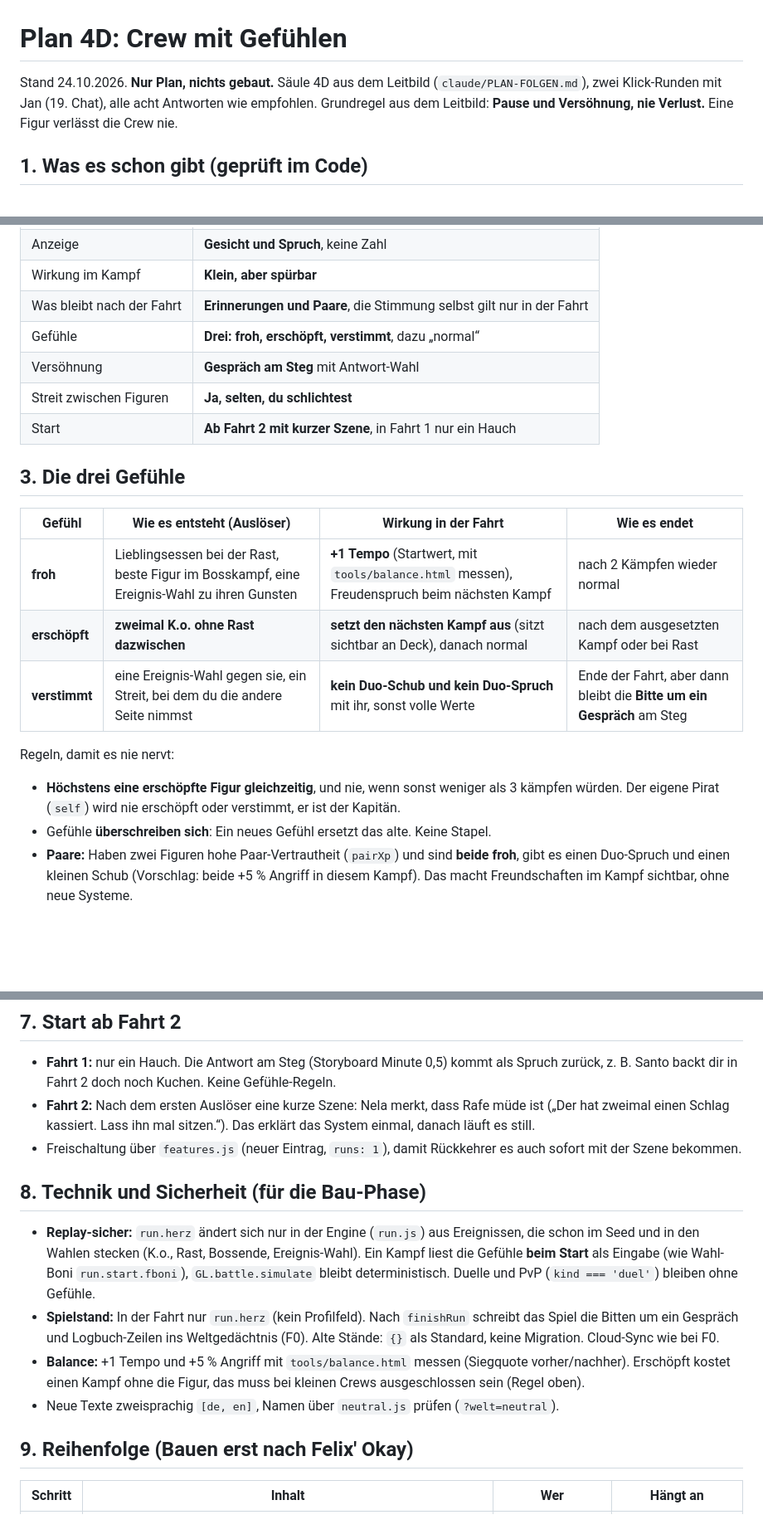
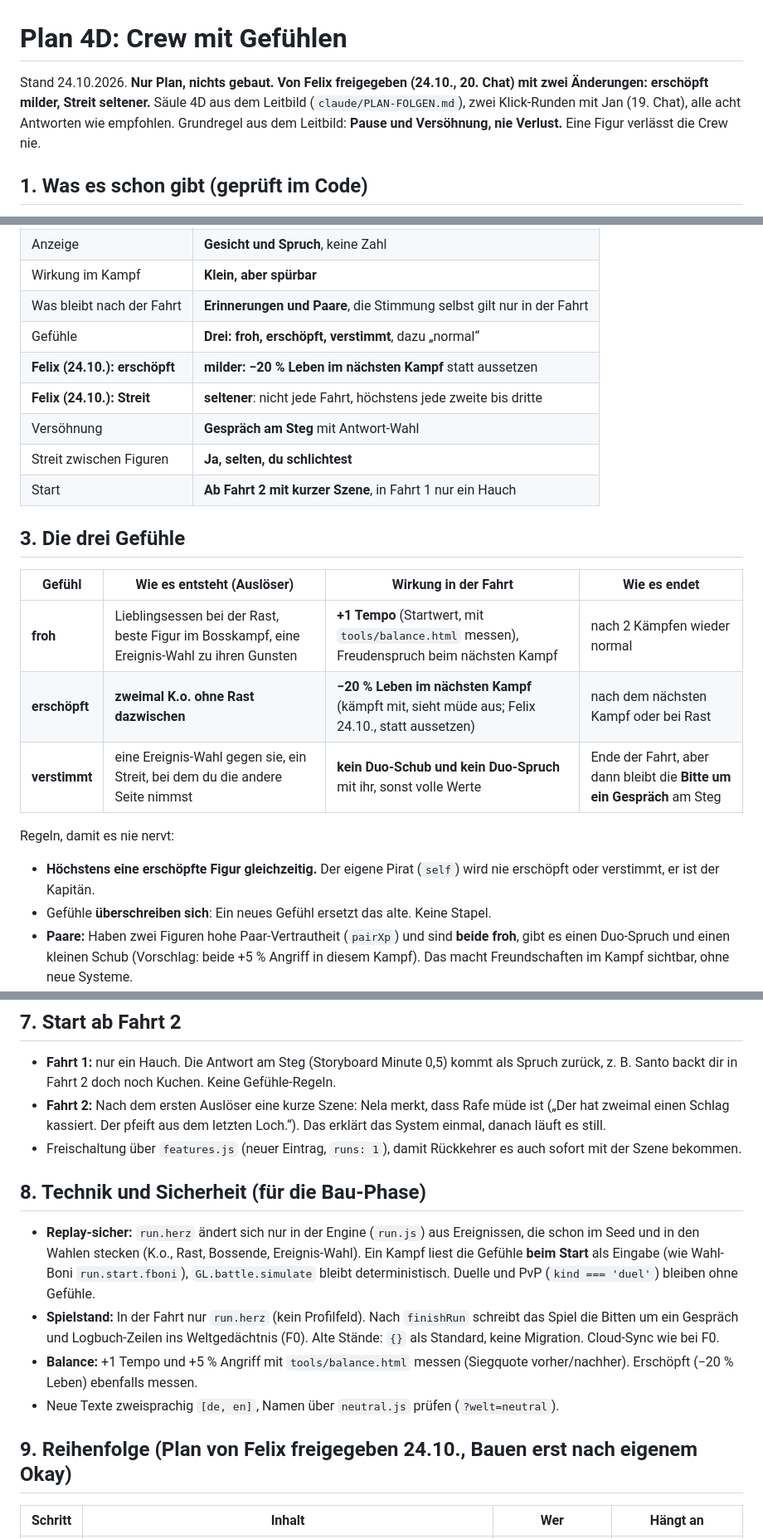
Before and after one commit to flexibeel/Grandline, a Markdown page: claude/PLAN-GEFUEHLE.md, 3 parts joined by grey strips. Shown at 83% size. Drawn GitHub-style; blank space fills up the shorter version.

```diff
--- a/claude/PLAN-GEFUEHLE.md
+++ b/claude/PLAN-GEFUEHLE.md
@@ -1,6 +1,6 @@
 # Plan 4D: Crew mit Gefühlen
 
-Stand 24.10.2026. **Nur Plan, nichts gebaut.** Säule 4D aus dem Leitbild (`claude/PLAN-FOLGEN.md`), zwei Klick-Runden mit Jan (19. Chat), alle acht Antworten wie empfohlen. Grundregel aus dem Leitbild: **Pause und Versöhnung, nie Verlust.** Eine Figur verlässt die Crew nie.
+Stand 24.10.2026. **Nur Plan, nichts gebaut. Von Felix freigegeben (24.10., 20. Chat) mit zwei Änderungen: erschöpft milder, Streit seltener.** Säule 4D aus dem Leitbild (`claude/PLAN-FOLGEN.md`), zwei Klick-Runden mit Jan (19. Chat), alle acht Antworten wie empfohlen. Grundregel aus dem Leitbild: **Pause und Versöhnung, nie Verlust.** Eine Figur verlässt die Crew nie.
 
 ## 1. Was es schon gibt (geprüft im Code)
 - **Vertrautheit je Figur** `profile.squadXp`, Stufen über `GL.meta.squadBonus` (`js/engine/meta.js` ~Z. 431), wächst nach jeder Fahrt über `runBond`.
@@ -18,6 +18,8 @@ Stand 24.10.2026. **Nur Plan, nichts gebaut.** Säule 4D aus dem Leitbild (`clau
 | Wirkung im Kampf | **Klein, aber spürbar** |
 | Was bleibt nach der Fahrt | **Erinnerungen und Paare**, die Stimmung selbst gilt nur in der Fahrt |
 | Gefühle | **Drei: froh, erschöpft, verstimmt**, dazu „normal“ |
+| **Felix (24.10.): erschöpft** | **milder: −20 % Leben im nächsten Kampf** statt aussetzen |
+| **Felix (24.10.): Streit** | **seltener**: nicht jede Fahrt, höchstens jede zweite bis dritte |
 | Versöhnung | **Gespräch am Steg** mit Antwort-Wahl |
 | Streit zwischen Figuren | **Ja, selten, du schlichtest** |
 | Start | **Ab Fahrt 2 mit kurzer Szene**, in Fahrt 1 nur ein Hauch |
@@ -26,11 +28,11 @@ Stand 24.10.2026. **Nur Plan, nichts gebaut.** Säule 4D aus dem Leitbild (`clau
 | Gefühl | Wie es entsteht (Auslöser) | Wirkung in der Fahrt | Wie es endet |
 |---|---|---|---|
 | **froh** | Lieblingsessen bei der Rast, beste Figur im Bosskampf, eine Ereignis-Wahl zu ihren Gunsten | **+1 Tempo** (Startwert, mit `tools/balance.html` messen), Freudenspruch beim nächsten Kampf | nach 2 Kämpfen wieder normal |
-| **erschöpft** | **zweimal K.o. ohne Rast dazwischen** | **setzt den nächsten Kampf aus** (sitzt sichtbar an Deck), danach normal | nach dem ausgesetzten Kampf oder bei Rast |
+| **erschöpft** | **zweimal K.o. ohne Rast dazwischen** | **−20 % Leben im nächsten Kampf** (kämpft mit, sieht müde aus; Felix 24.10., statt aussetzen) | nach dem nächsten Kampf oder bei Rast |
 | **verstimmt** | eine Ereignis-Wahl gegen sie, ein Streit, bei dem du die andere Seite nimmst | **kein Duo-Schub und kein Duo-Spruch** mit ihr, sonst volle Werte | Ende der Fahrt, aber dann bleibt die **Bitte um ein Gespräch** am Steg |
 
 Regeln, damit es nie nervt:
-- **Höchstens eine erschöpfte Figur gleichzeitig**, und nie, wenn sonst weniger als 3 kämpfen würden. Der eigene Pirat (`self`) wird nie erschöpft oder verstimmt, er ist der Kapitän.
+- **Höchstens eine erschöpfte Figur gleichzeitig.** Der eigene Pirat (`self`) wird nie erschöpft oder verstimmt, er ist der Kapitän.
 - Gefühle **überschreiben sich**: Ein neues Gefühl ersetzt das alte. Keine Stapel.
 - **Paare:** Haben zwei Figuren hohe Paar-Vertrautheit (`pairXp`) und sind **beide froh**, gibt es einen Duo-Spruch und einen kleinen Schub (Vorschlag: beide +5 % Angriff in diesem Kampf). Das macht Freundschaften im Kampf sichtbar, ohne neue Systeme.
 
@@ -59,16 +61,16 @@ Regeln, damit es nie nervt:
 
 ## 7. Start ab Fahrt 2
 - **Fahrt 1:** nur ein Hauch. Die Antwort am Steg (Storyboard Minute 0,5) kommt als Spruch zurück, z. B. Santo backt dir in Fahrt 2 doch noch Kuchen. Keine Gefühle-Regeln.
-- **Fahrt 2:** Nach dem ersten Auslöser eine kurze Szene: Nela merkt, dass Rafe müde ist („Der hat zweimal einen Schlag kassiert. Lass ihn mal sitzen.“). Das erklärt das System einmal, danach läuft es still.
+- **Fahrt 2:** Nach dem ersten Auslöser eine kurze Szene: Nela merkt, dass Rafe müde ist („Der hat zweimal einen Schlag kassiert. Der pfeift aus dem letzten Loch.“). Das erklärt das System einmal, danach läuft es still.
 - Freischaltung über `features.js` (neuer Eintrag, `runs: 1`), damit Rückkehrer es auch sofort mit der Szene bekommen.
 
 ## 8. Technik und Sicherheit (für die Bau-Phase)
 - **Replay-sicher:** `run.herz` ändert sich nur in der Engine (`run.js`) aus Ereignissen, die schon im Seed und in den Wahlen stecken (K.o., Rast, Bossende, Ereignis-Wahl). Ein Kampf liest die Gefühle **beim Start** als Eingabe (wie Wahl-Boni `run.start.fboni`), `GL.battle.simulate` bleibt deterministisch. Duelle und PvP (`kind === 'duel'`) bleiben ohne Gefühle.
 - **Spielstand:** In der Fahrt nur `run.herz` (kein Profilfeld). Nach `finishRun` schreibt das Spiel die Bitten um ein Gespräch und Logbuch-Zeilen ins Weltgedächtnis (F0). Alte Stände: `{}` als Standard, keine Migration. Cloud-Sync wie bei F0.
-- **Balance:** +1 Tempo und +5 % Angriff mit `tools/balance.html` messen (Siegquote vorher/nachher). Erschöpft kostet einen Kampf ohne die Figur, das muss bei kleinen Crews ausgeschlossen sein (Regel oben).
+- **Balance:** +1 Tempo und +5 % Angriff mit `tools/balance.html` messen (Siegquote vorher/nachher). Erschöpft (−20 % Leben) ebenfalls messen.
 - Neue Texte zweisprachig `[de, en]`, Namen über `neutral.js` prüfen (`?welt=neutral`).
 
-## 9. Reihenfolge (Bauen erst nach Felix' Okay)
+## 9. Reihenfolge (Plan von Felix freigegeben 24.10., Bauen erst nach eigenem Okay)
 | Schritt | Inhalt | Wer | Hängt an |
 |---|---|---|---|
 | G0 | Vorschau-Board: drei Figuren × drei Gefühle im Gesicht | Opus (Pixel) | PLAN-PIXEL-Entscheidung |
```
Also changed, not shown: other parts of claude/PLAN-GEFUEHLE.md (+1 -1 lines), claude/PLAN-EINSTIEG.md (+15 -1 lines).
